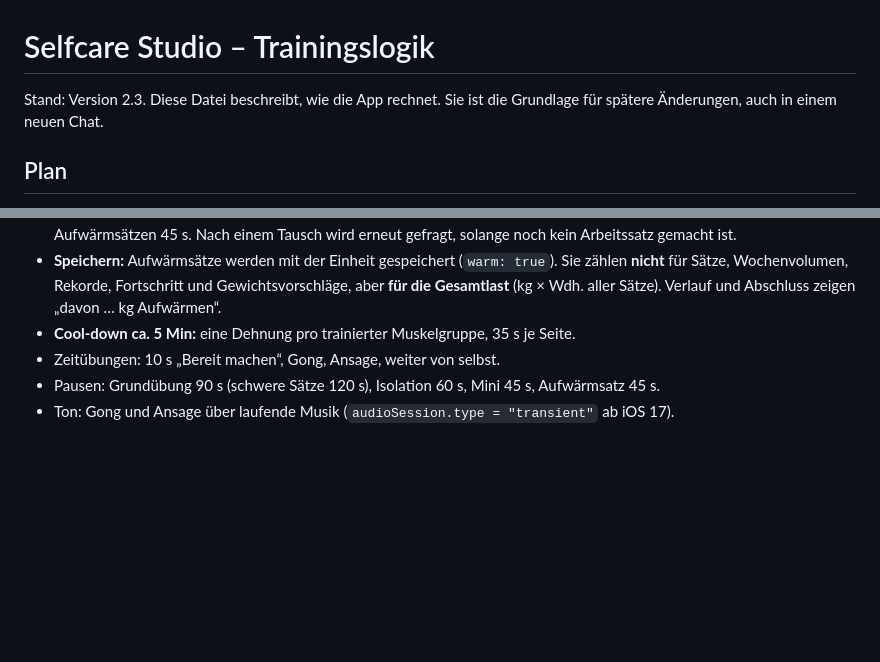
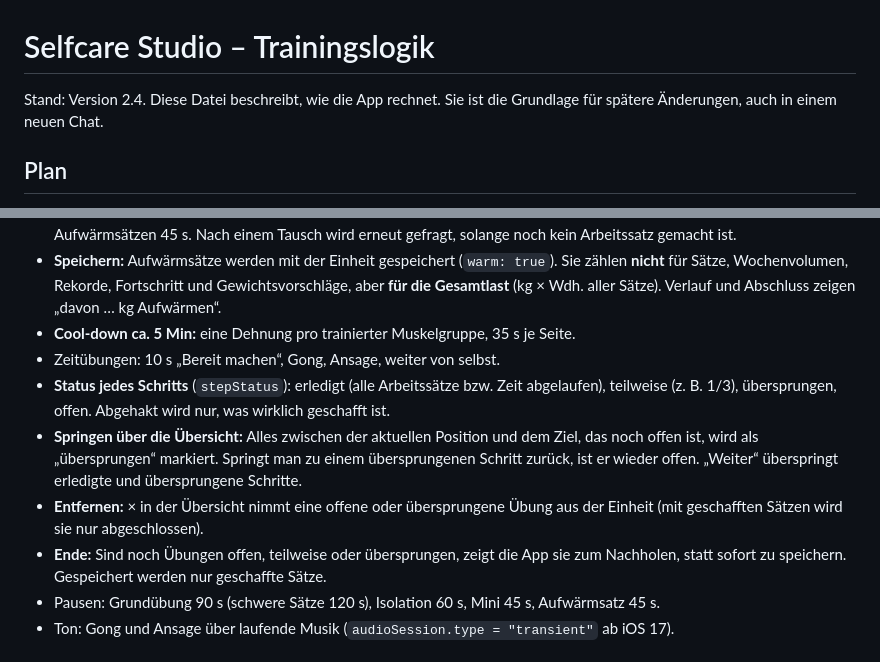
Before and after one commit to dnsmaur1992/Selfcare-Studio, a Markdown page: docs/trainingslogik.md, 2 parts joined by grey strips. Drawn GitHub-style; blank space fills up the shorter version.

```diff
--- a/docs/trainingslogik.md
+++ b/docs/trainingslogik.md
@@ -1,6 +1,6 @@
 # Selfcare Studio – Trainingslogik
 
-Stand: Version 2.3. Diese Datei beschreibt, wie die App rechnet. Sie ist die Grundlage für spätere Änderungen, auch in einem neuen Chat.
+Stand: Version 2.4. Diese Datei beschreibt, wie die App rechnet. Sie ist die Grundlage für spätere Änderungen, auch in einem neuen Chat.
 
 ## Plan
 - **Muskelgruppen** haben eine Größe (Po 6, Beine vorne 5, Rücken 5 …). Daraus entsteht das Volumen eines Tages in „effektiven Sätzen“, höchstens 22 pro Einheit.
@@ -32,6 +32,10 @@ Ein Bildschirm, ein Schritt: Cardio (Gerät wählen) → Aktivierung mit Timer
 - **Speichern:** Aufwärmsätze werden mit der Einheit gespeichert (`warm: true`). Sie zählen **nicht** für Sätze, Wochenvolumen, Rekorde, Fortschritt und Gewichtsvorschläge, aber **für die Gesamtlast** (kg × Wdh. aller Sätze). Verlauf und Abschluss zeigen „davon … kg Aufwärmen“.
 - **Cool-down ca. 5 Min:** eine Dehnung pro trainierter Muskelgruppe, 35 s je Seite.
 - Zeitübungen: 10 s „Bereit machen“, Gong, Ansage, weiter von selbst.
+- **Status jedes Schritts** (`stepStatus`): erledigt (alle Arbeitssätze bzw. Zeit abgelaufen), teilweise (z. B. 1/3), übersprungen, offen. Abgehakt wird nur, was wirklich geschafft ist.
+- **Springen über die Übersicht:** Alles zwischen der aktuellen Position und dem Ziel, das noch offen ist, wird als „übersprungen“ markiert. Springt man zu einem übersprungenen Schritt zurück, ist er wieder offen. „Weiter“ überspringt erledigte und übersprungene Schritte.
+- **Entfernen:** × in der Übersicht nimmt eine offene oder übersprungene Übung aus der Einheit (mit geschafften Sätzen wird sie nur abgeschlossen).
+- **Ende:** Sind noch Übungen offen, teilweise oder übersprungen, zeigt die App sie zum Nachholen, statt sofort zu speichern. Gespeichert werden nur geschaffte Sätze.
 - Pausen: Grundübung 90 s (schwere Sätze 120 s), Isolation 60 s, Mini 45 s, Aufwärmsatz 45 s.
 - Ton: Gong und Ansage über laufende Musik (`audioSession.type = "transient"` ab iOS 17).
 
```
